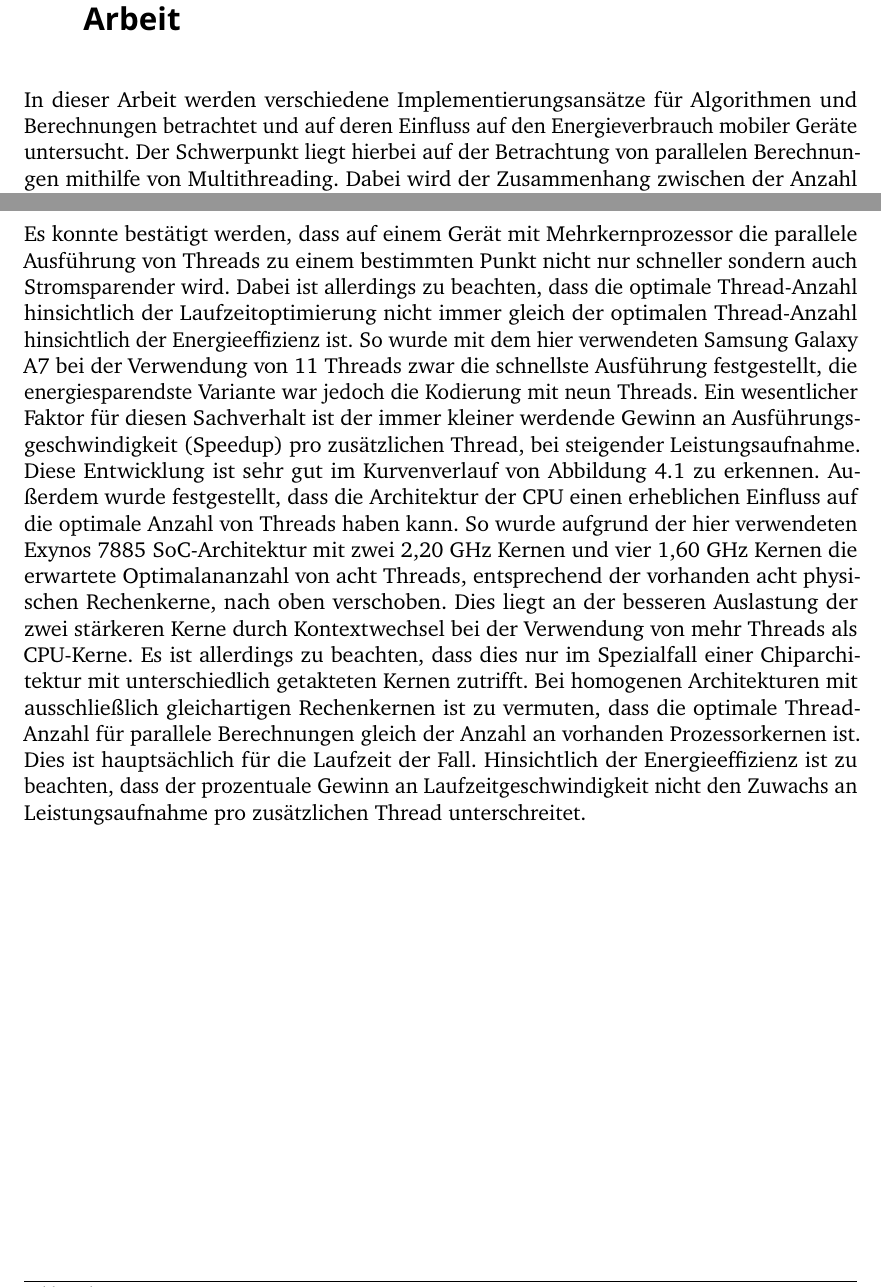
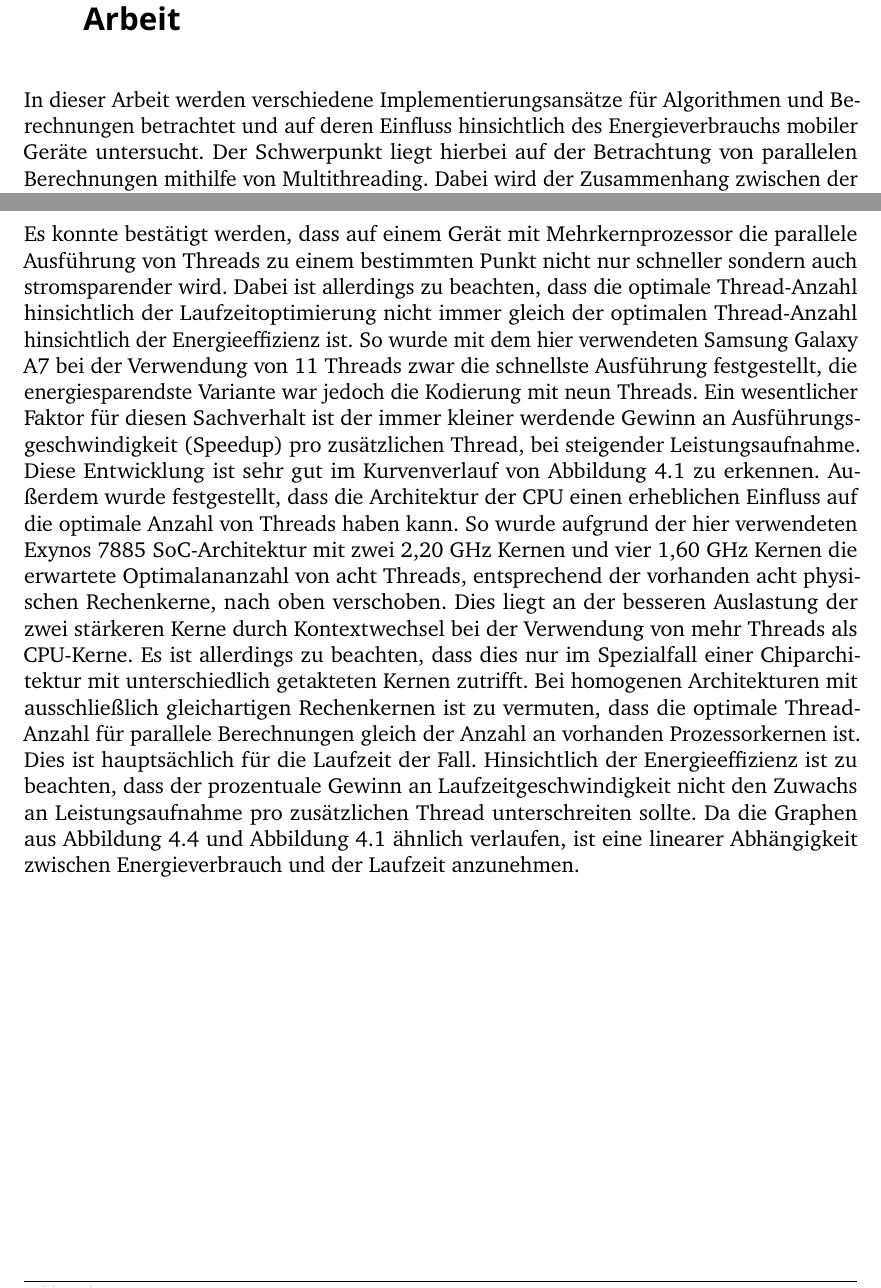
Before and after one commit to NikkiGwh/BaThesis, a LaTeX thesis (my-thesis.tex, which reads Content/EnergieEffizientesMultithreading.tex, Content/einleitung.tex): two parts of pages 12 and 44 of 53 before the commit and two parts of pages 12 and 44 of 54 after it, joined at a grey line, cut so that both start at the same text. Compiled offline with pdfLaTeX.

Commit message:
text rdy for proofreading

```diff
--- a/Content/EnergieEffizientesMultithreading.tex
+++ b/Content/EnergieEffizientesMultithreading.tex
@@ -57,4 +57,4 @@ Der Graph von \autoref{fig:Base64ArbeitPic} zeigt einen kontinuierlichen Abfall
 
 Nachdem die Messergebnisse der parallelen Base64-Kodierung im vorherigen Abschnitt dargestellt wurden und mögliche Ursachen für die beobachtete Entwicklung erklärt wurden, folgt in diesem Unterkapitel die Aufzählung der gewonnene Erkenntnisse hinsichtlich der parallelen Ausführung auf mobilen Geräten.
 
-Es konnte bestätigt werden, dass auf einem Gerät mit Mehrkernprozessor die parallele Ausführung von Threads zu einem bestimmten Punkt nicht nur schneller sondern auch Stromsparender wird. Dabei ist allerdings zu beachten, dass die optimale Thread-Anzahl hinsichtlich der Laufzeitoptimierung nicht immer gleich der optimalen Thread-Anzahl hinsichtlich der Energieeffizienz ist. So wurde mit dem hier verwendeten Samsung Galaxy A7 bei der Verwendung von 11 Threads zwar die schnellste Ausführung festgestellt, die energiesparendste Variante war jedoch die Kodierung mit neun Threads. Ein wesentlicher Faktor für diesen Sachverhalt ist der immer kleiner werdende Gewinn an Ausführungsgeschwindigkeit (Speedup) pro zusätzlichen  Thread, bei steigender Leistungsaufnahme. Diese Entwicklung ist sehr gut im Kurvenverlauf von \autoref{fig:Base64LaufzeitPic} zu erkennen. Außerdem wurde festgestellt, dass die Architektur der \ac{cpu} einen erheblichen Einfluss auf die optimale Anzahl von Threads  haben kann. So wurde aufgrund der hier verwendeten Exynos 7885 \ac{soc}-Architektur mit zwei 2,20 \ac{ghz} Kernen und vier 1,60 \ac{ghz} Kernen die erwartete Optimalananzahl von acht Threads, entsprechend der vorhanden acht physischen Rechenkerne, nach oben verschoben. Dies liegt an der besseren Auslastung der zwei stärkeren Kerne durch Kontextwechsel bei der Verwendung von mehr Threads als \ac{cpu}-Kerne. Es ist allerdings zu beachten, dass dies nur im Spezialfall einer Chiparchitektur mit unterschiedlich getakteten Kernen zutrifft. Bei homogenen Architekturen mit ausschließlich gleichartigen Rechenkernen ist zu vermuten, dass die optimale Thread-Anzahl für parallele Berechnungen gleich der Anzahl an vorhanden Prozessorkernen ist. Dies ist hauptsächlich für die Laufzeit der Fall. Hinsichtlich der Energieeffizienz ist zu beachten, dass der prozentuale Gewinn an Laufzeitgeschwindigkeit nicht den Zuwachs an Leistungsaufnahme pro zusätzlichen Thread unterschreitet.
+Es konnte bestätigt werden, dass auf einem Gerät mit Mehrkernprozessor die parallele Ausführung von Threads zu einem bestimmten Punkt nicht nur schneller sondern auch stromsparender wird. Dabei ist allerdings zu beachten, dass die optimale Thread-Anzahl hinsichtlich der Laufzeitoptimierung nicht immer gleich der optimalen Thread-Anzahl hinsichtlich der Energieeffizienz ist. So wurde mit dem hier verwendeten Samsung Galaxy A7 bei der Verwendung von 11 Threads zwar die schnellste Ausführung festgestellt, die energiesparendste Variante war jedoch die Kodierung mit neun Threads. Ein wesentlicher Faktor für diesen Sachverhalt ist der immer kleiner werdende Gewinn an Ausführungsgeschwindigkeit (Speedup) pro zusätzlichen  Thread, bei steigender Leistungsaufnahme. Diese Entwicklung ist sehr gut im Kurvenverlauf von \autoref{fig:Base64LaufzeitPic} zu erkennen. Außerdem wurde festgestellt, dass die Architektur der \ac{cpu} einen erheblichen Einfluss auf die optimale Anzahl von Threads  haben kann. So wurde aufgrund der hier verwendeten Exynos 7885 \ac{soc}-Architektur mit zwei 2,20 \ac{ghz} Kernen und vier 1,60 \ac{ghz} Kernen die erwartete Optimalananzahl von acht Threads, entsprechend der vorhanden acht physischen Rechenkerne, nach oben verschoben. Dies liegt an der besseren Auslastung der zwei stärkeren Kerne durch Kontextwechsel bei der Verwendung von mehr Threads als \ac{cpu}-Kerne. Es ist allerdings zu beachten, dass dies nur im Spezialfall einer Chiparchitektur mit unterschiedlich getakteten Kernen zutrifft. Bei homogenen Architekturen mit ausschließlich gleichartigen Rechenkernen ist zu vermuten, dass die optimale Thread-Anzahl für parallele Berechnungen gleich der Anzahl an vorhanden Prozessorkernen ist. Dies ist hauptsächlich für die Laufzeit der Fall. Hinsichtlich der Energieeffizienz ist zu beachten, dass der prozentuale Gewinn an Laufzeitgeschwindigkeit nicht den Zuwachs an Leistungsaufnahme pro zusätzlichen Thread unterschreiten sollte. Da die Graphen aus \autoref{fig:Base64ArbeitPic} und \autoref{fig:Base64LaufzeitPic} ähnlich verlaufen, ist eine linearer Abhängigkeit zwischen Energieverbrauch und der Laufzeit anzunehmen.
--- a/Content/einleitung.tex
+++ b/Content/einleitung.tex
@@ -3,8 +3,10 @@
 \section{Thematische Einführung}
 Mobile Gräte wie Smartphones oder Tablets sind aus dem heutigen Alltag der Menschen nicht mehr wegzudenken. Ob zur privaten Unterhaltung beim spielen aufwendiger 3D Spiele, streamen von Musik- und Videoinhalten oder als unentbehrliches Werkzeug bei der täglichen Arbeit, mobile Geräte sind nahezu den gesamten Tag im Einsatz. Auch die Außendiensttechniker der DT Technik GmbH nutzen mobile Applikationen wie die Bestell-App oder die Mess-App zur Verwaltung und Aufstockung ihrer Werkzeuge und Ersatzteile beziehungsweise zur Untersuchung und Konfiguration von Routern. Hohe Akkulaufzeiten sind für diese Art der Benutzung eine Voraussetzung und stellen Smartphone Hersteller sowie Softwareentwickler vor die Herausforderung energieeffiziente Lösungen zu finden.
 Dabei werden verschiedene Ansätze verfolgt. Auf der einen Seite versuchen die Hersteller energiesparende Prozessoren und Displays zu entwickeln und die Hardwarenutzung zu optimieren. Dieses Bestreben steht jedoch im Konflikt mit den Wünschen der Kunden, welche schnellere Mehrkern Prozessoren und größere Displays für die neuen Geräte erwarten. Dieser Trend ist auch in der Marktentwicklung der letzten zehn Jahre zu beobachten. So entsprach die durchschnittliche Displaygröße 2009 c.a. 3,2 Zoll. Acht Jahre später waren bereits Displays mit 5,5 Zoll üblich.\todo{Quellen Displaygröße} Auf der anderen Seite versuchen Anwendungsentwickler durch Softwareoptimierung ihre Applikationen ressourcensparender zu gestalten. Dabei können Prozesse wie zum Beispiel größere Downloads für Datenbankupdates als Service oder mithilfe des neuen Android Work Manager's als Hintergrundprozess implementiert werden und in Abhängigkeit vom aktuellen Ladestand des Akkus auf günstigere Zeitpunkte verschoben werden.\todo{Quelle WorkManager} Auch das gewissenhafte Umgehen mit Wake Locks und das festlegen der Standby Phasen der eigenen Applikation sind wichtige Stellschrauben, über welche ein Anwendungsentwickler energiesparende Anpassungen justieren kann.\todo{Quelle Appstandby und Wake locks} Dies sind nur einige Beispiele  der möglichen Optionen für Energieoptimierungen auf mobilen Geräten. Das Problem der Energieeffizienz auf mobilen Geräten bietet ein breites Feld an Forschungspotential und wird auch zukünftig eine zentrale Rolle in der Geräteherstellung und App-Entwicklung spielen.
+
 \section{Thematische Abgrenzung und Zielstellung dieser Arbeit}
-In dieser Arbeit werden verschiedene Implementierungsansätze für Algorithmen und Berechnungen betrachtet und auf deren Einfluss auf den Energieverbrauch mobiler Geräte untersucht. Der Schwerpunkt liegt hierbei auf der Betrachtung von parallelen Berechnungen mithilfe von Multithreading. Dabei wird der Zusammenhang zwischen der Anzahl der parallel laufenden Threads, der Laufzeitveränderung und dem damit einhergehenden Energieverbrauch gemessen.
+
+In dieser Arbeit werden verschiedene Implementierungsansätze für Algorithmen und Berechnungen betrachtet und auf deren Einfluss hinsichtlich des Energieverbrauchs mobiler Geräte untersucht. Der Schwerpunkt liegt hierbei auf der Betrachtung von parallelen Berechnungen mithilfe von Multithreading. Dabei wird der Zusammenhang zwischen der Anzahl der parallel laufenden Threads, der Laufzeitveränderung und dem damit einhergehenden Energieverbrauch gemessen.
 Ziel dieser Untersuchung ist es, herauszufinden ob es einen Zusammenhang zwischen den drei genannten Parametern gibt und gegebenenfalls eine Empfehlung für die Implementierung von Multithreading herauszuarbeiten, welche einen sinnvollen Kompromiss aus Laufzeit und Energieverbrauch bereitstellt.
 Weiterhin wird der Unterschied zwischen rekursiven und iterativen Implementierungen hinsichtlich des Stromverbrauchs betrachtet. Auch hier ist das Ziel, die ressourcenschonendste Variante zu ermitteln.
 
```
Also changed, not shown: Content/UntersuchteKonzepteUndImplementierungen.tex (+1 -1 lines), Content/auswertung.tex (+11 -0 lines).
